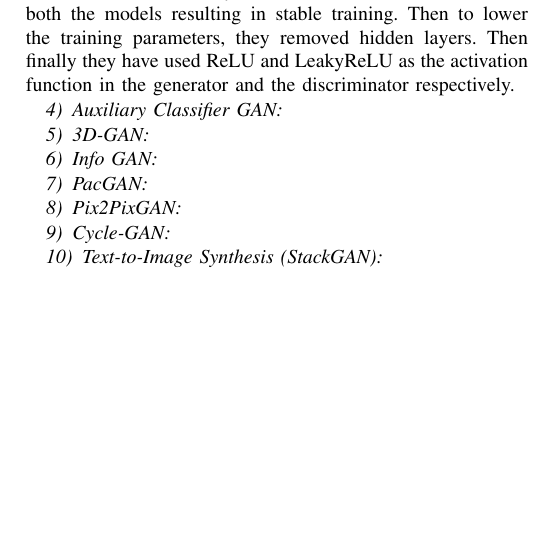
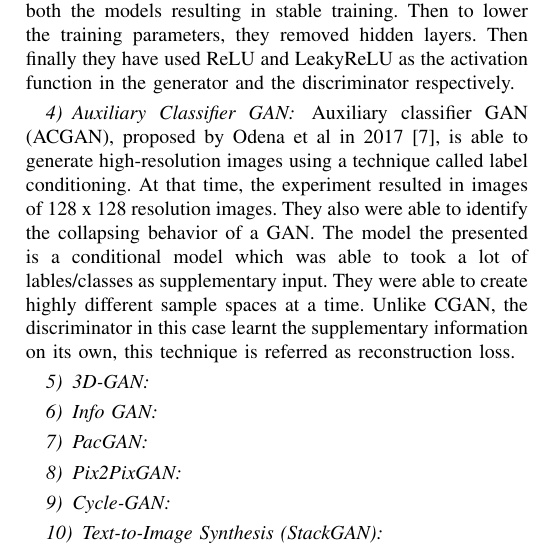
Before and after one commit to faisal3325/gans-in-cv, a LaTeX paper (paper.tex): part of one column of page 3 of 3, cut so that both start at the same text, the shorter picture padded with empty space. Compiled offline with pdfLaTeX; a missing font is replaced by an installed copy or a similar font; a LaTeX package or settings file that is missing is left out.

Commit message:
added acgan

```diff
--- a/paper.tex
+++ b/paper.tex
@@ -140,6 +140,7 @@ Karras et al in 2017 published a paper introducing progressive GAN \cite{b12}. A
 Deep Convolutional GAN (DCGAN), one of the first convolutional GANs proposed by Radford et al in early 2016 \cite{b5}, relies on the architecture of CNN. The authors proposed a few architecture guidelines which describes the composition of a DCGAN. They have taken a CNN and replaced the pooling layers with convolutions with fractional-strides in the generator in order to reduce feature maps resulting from the sample Gaussian input. They also have replaced the pooling layers in discriminator with convolutions with strides resulting in more parameters to train the model. They then used batch normalization for both the models resulting in stable training. Then to lower the training parameters, they removed hidden layers. Then finally they have used ReLU and LeakyReLU as the activation function in the generator and the discriminator respectively.
 
 \subsubsection{Auxiliary Classifier GAN}
+Auxiliary classifier GAN (ACGAN), proposed by Odena et al in 2017 \cite{b7}, is able to generate high-resolution images using a technique called label conditioning. At that time, the experiment resulted in images of 128 x 128 resolution images. They also were able to identify the collapsing behavior of a GAN. The model the presented is a conditional model which was able to took a lot of lables/classes as supplementary input. They were able to create highly different sample spaces at a time. Unlike CGAN, the discriminator in this case learnt the supplementary information on its own, this technique is referred as reconstruction loss.
 
 \subsubsection{3D-GAN}
 
```
Also changed, not shown: paper.pdf, 4 other files.
